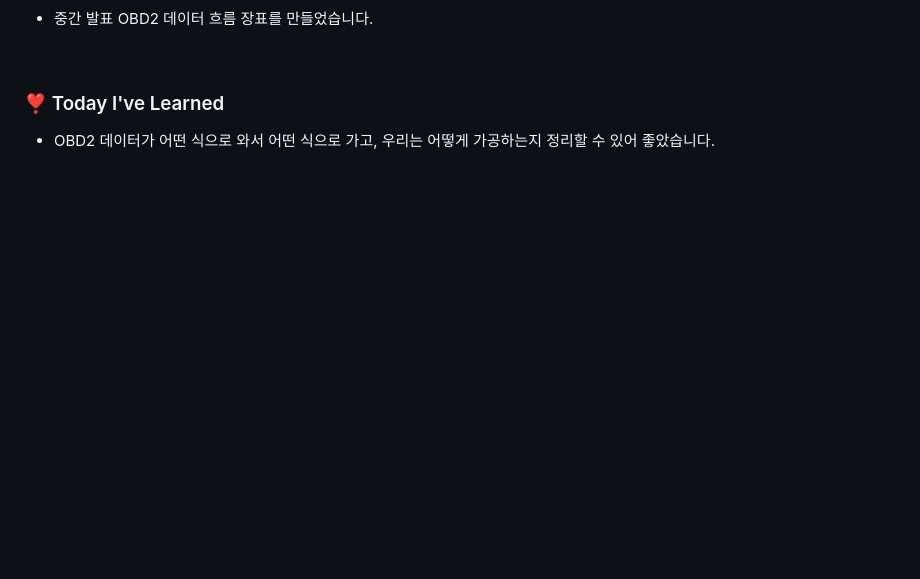
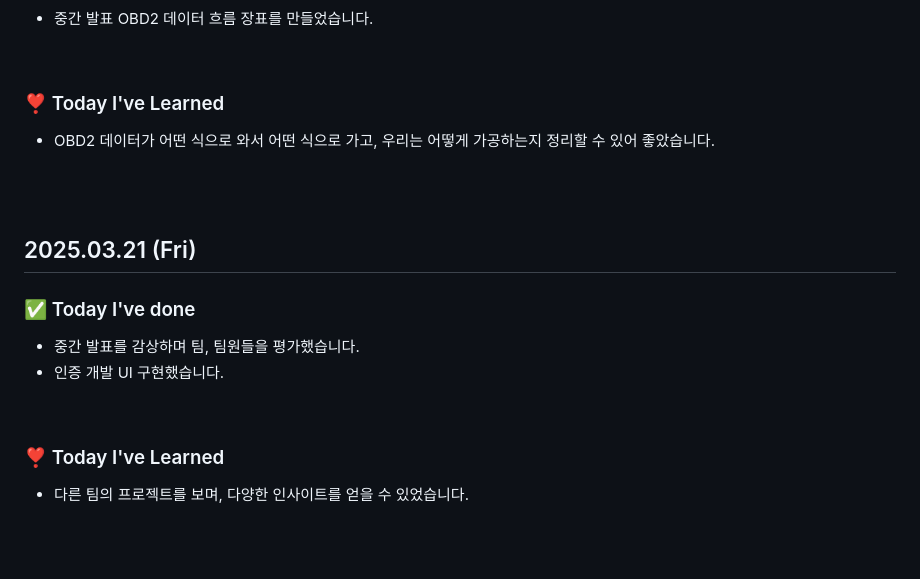
Before and after one commit to king0104/marimo, a Markdown page: TIL/김지훈/김지훈.md, the part around the change. GitHub-like rendering; blank space fills up the shorter version.

```diff
--- a/TIL/김지훈/김지훈.md
+++ b/TIL/김지훈/김지훈.md
@@ -245,3 +245,18 @@
 
 <br>
 <br>
+
+## 2025.03.21 (Fri)
+
+### ✅ Today I've done
+
+- 중간 발표를 감상하며 팀, 팀원들을 평가했습니다.
+- 인증 개발 UI 구현했습니다.
+
+<br>
+
+### ❣️ Today I've Learned
+- 다른 팀의 프로젝트를 보며, 다양한 인사이트를 얻을 수 있었습니다.
+
+<br>
+<br>
```
